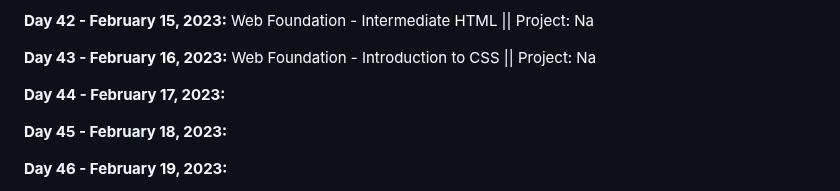
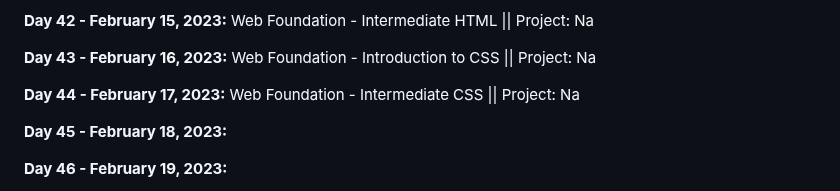
Before and after one commit to vignesh-chaturvedi/100DaysofPython, a Markdown page: README.md, the part around the change. Rendered like a GitHub page.

```diff
--- a/README.md
+++ b/README.md
@@ -97,7 +97,7 @@ I am currently working through [*100 Days of Code: The Complete Python Pro Bootc
 
 **Day 43 - February 16, 2023:** Web Foundation - Introduction to CSS || Project: Na
 
-**Day 44 - February 17, 2023:**
+**Day 44 - February 17, 2023:** Web Foundation - Intermediate CSS || Project: Na
 
 **Day 45 - February 18, 2023:**
 
```
